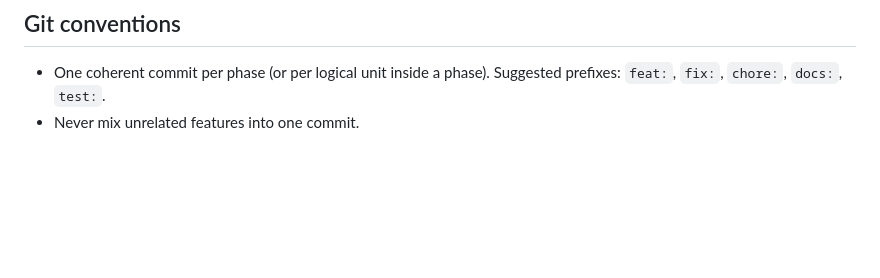
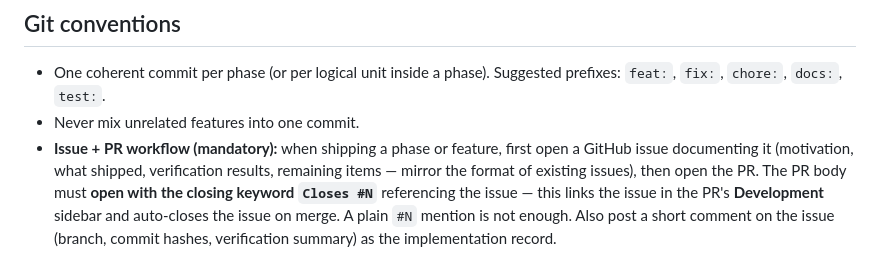
Before and after one commit to silogos/caster, a Markdown page: AGENTS.md, the part around the change. GitHub-like rendering; blank space fills up the shorter version.

Commit message:
docs: codify the issue + PR workflow (Development linkage, auto-close)

```diff
--- a/AGENTS.md
+++ b/AGENTS.md
@@ -47,3 +47,4 @@ This is **Zero-Friction Local Cast**: an Android → desktop screen/audio/mic ca
 
 - One coherent commit per phase (or per logical unit inside a phase). Suggested prefixes: `feat:`, `fix:`, `chore:`, `docs:`, `test:`.
 - Never mix unrelated features into one commit.
+- **Issue + PR workflow (mandatory):** when shipping a phase or feature, first open a GitHub issue documenting it (motivation, what shipped, verification results, remaining items — mirror the format of existing issues), then open the PR. The PR body must **open with the closing keyword `Closes #N`** referencing the issue — this links the issue in the PR's **Development** sidebar and auto-closes the issue on merge. A plain `#N` mention is not enough. Also post a short comment on the issue (branch, commit hashes, verification summary) as the implementation record.
```
